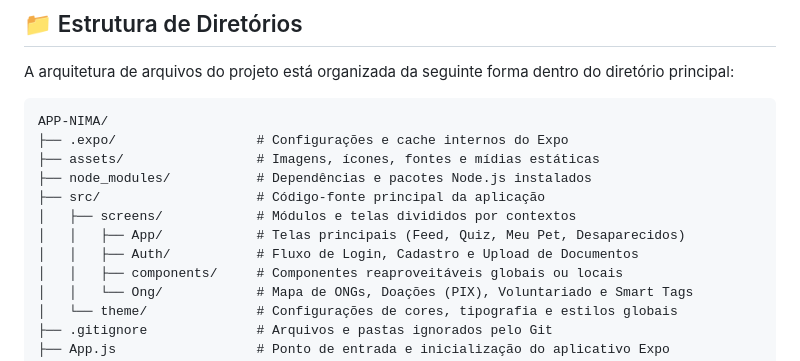
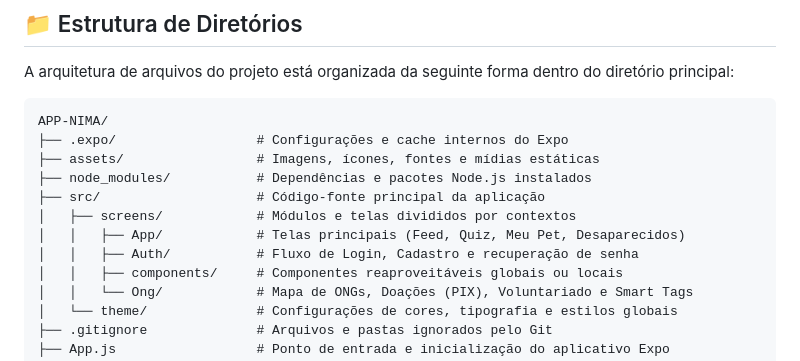
Before and after one commit to coltrox/app-nima, a Markdown page: README.md, the part around the change. Rendered like a GitHub page.

Commit message:
Att readme

```diff
--- a/README.md
+++ b/README.md
@@ -43,7 +43,7 @@ APP-NIMA/
 ├── src/                    # Código-fonte principal da aplicação
 │   ├── screens/            # Módulos e telas divididos por contextos
 │   │   ├── App/            # Telas principais (Feed, Quiz, Meu Pet, Desaparecidos)
-│   │   ├── Auth/           # Fluxo de Login, Cadastro e Upload de Documentos
+│   │   ├── Auth/           # Fluxo de Login, Cadastro e recuperação de senha
 │   │   ├── components/     # Componentes reaproveitáveis globais ou locais
 │   │   └── Ong/            # Mapa de ONGs, Doações (PIX), Voluntariado e Smart Tags
 │   └── theme/              # Configurações de cores, tipografia e estilos globais
```
